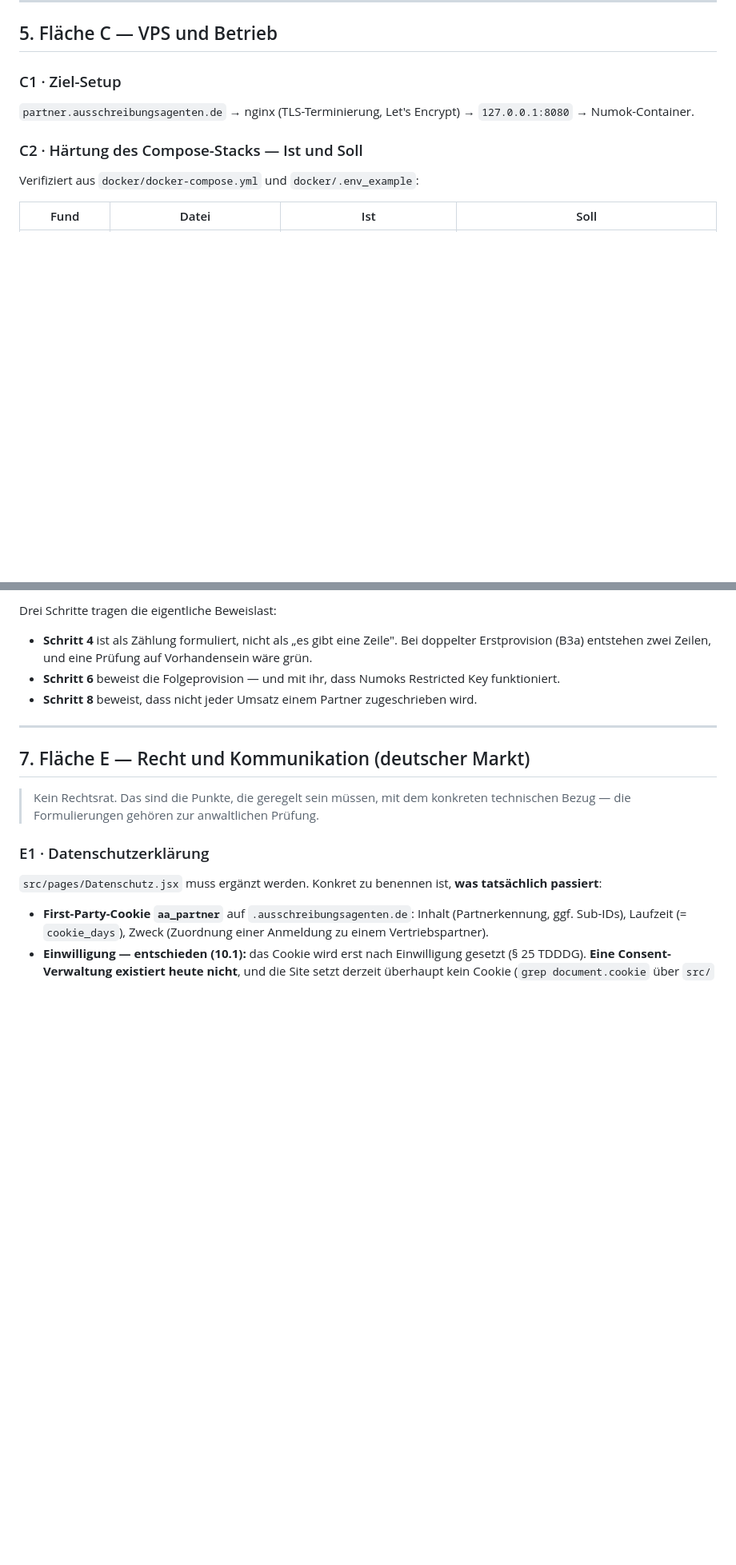
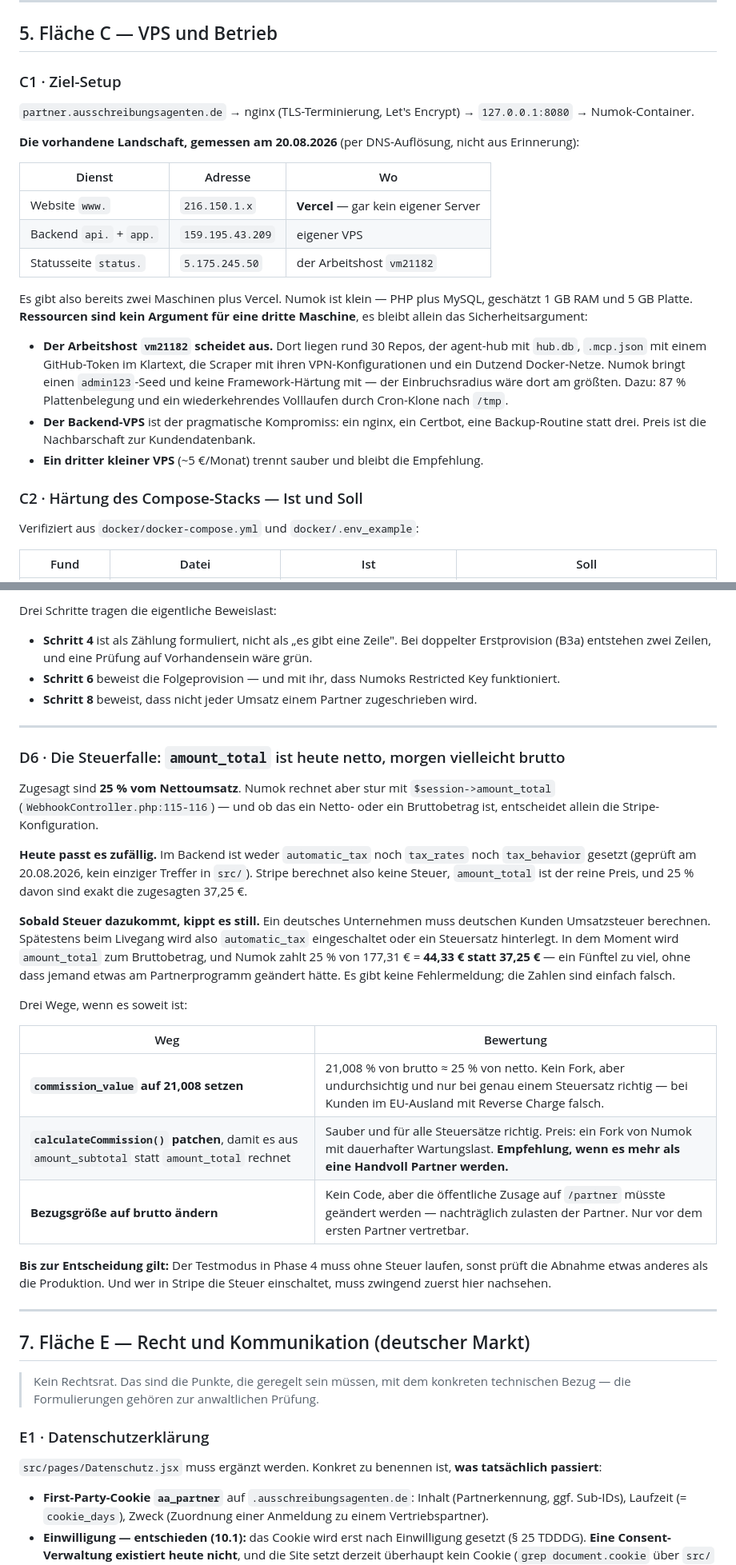
Before and after one commit to shufflethis/ausschreibungsagenten, a Markdown page: docs/PARTNERPROGRAMM-SPEC.md, 2 parts joined by grey strips. Shown at 80% size. GitHub-like rendering; blank space fills up the shorter version.

```diff
--- a/docs/PARTNERPROGRAMM-SPEC.md
+++ b/docs/PARTNERPROGRAMM-SPEC.md
@@ -271,6 +271,20 @@ Neue Datei `tests/test_partner_attribution.py`, Stil wie `tests/test_billing.py`
 
 `partner.ausschreibungsagenten.de` → nginx (TLS-Terminierung, Let's Encrypt) → `127.0.0.1:8080` → Numok-Container.
 
+**Die vorhandene Landschaft, gemessen am 20.08.2026** (per DNS-Auflösung, nicht aus Erinnerung):
+
+| Dienst | Adresse | Wo |
+|---|---|---|
+| Website `www.` | `216.150.1.x` | **Vercel** — gar kein eigener Server |
+| Backend `api.` + `app.` | `159.195.43.209` | eigener VPS |
+| Statusseite `status.` | `5.175.245.50` | der Arbeitshost `vm21182` |
+
+Es gibt also bereits zwei Maschinen plus Vercel. Numok ist klein — PHP plus MySQL, geschätzt 1 GB RAM und 5 GB Platte. **Ressourcen sind kein Argument für eine dritte Maschine**, es bleibt allein das Sicherheitsargument:
+
+- **Der Arbeitshost `vm21182` scheidet aus.** Dort liegen rund 30 Repos, der agent-hub mit `hub.db`, `.mcp.json` mit einem GitHub-Token im Klartext, die Scraper mit ihren VPN-Konfigurationen und ein Dutzend Docker-Netze. Numok bringt einen `admin123`-Seed und keine Framework-Härtung mit — der Einbruchsradius wäre dort am größten. Dazu: 87 % Plattenbelegung und ein wiederkehrendes Volllaufen durch Cron-Klone nach `/tmp`.
+- **Der Backend-VPS** ist der pragmatische Kompromiss: ein nginx, ein Certbot, eine Backup-Routine statt drei. Preis ist die Nachbarschaft zur Kundendatenbank.
+- **Ein dritter kleiner VPS** (~5 €/Monat) trennt sauber und bleibt die Empfehlung.
+
 ### C2 · Härtung des Compose-Stacks — Ist und Soll
 
 Verifiziert aus `docker/docker-compose.yml` und `docker/.env_example`:
@@ -372,6 +386,26 @@ Drei Schritte tragen die eigentliche Beweislast:
 
 ---
 
+### D6 · Die Steuerfalle: `amount_total` ist heute netto, morgen vielleicht brutto
+
+Zugesagt sind **25 % vom Nettoumsatz**. Numok rechnet aber stur mit `$session->amount_total` (`WebhookController.php:115-116`) — und ob das ein Netto- oder ein Bruttobetrag ist, entscheidet allein die Stripe-Konfiguration.
+
+**Heute passt es zufällig.** Im Backend ist weder `automatic_tax` noch `tax_rates` noch `tax_behavior` gesetzt (geprüft am 20.08.2026, kein einziger Treffer in `src/`). Stripe berechnet also keine Steuer, `amount_total` ist der reine Preis, und 25 % davon sind exakt die zugesagten 37,25 €.
+
+**Sobald Steuer dazukommt, kippt es still.** Ein deutsches Unternehmen muss deutschen Kunden Umsatzsteuer berechnen. Spätestens beim Livegang wird also `automatic_tax` eingeschaltet oder ein Steuersatz hinterlegt. In dem Moment wird `amount_total` zum Bruttobetrag, und Numok zahlt 25 % von 177,31 € = **44,33 € statt 37,25 €** — ein Fünftel zu viel, ohne dass jemand etwas am Partnerprogramm geändert hätte. Es gibt keine Fehlermeldung; die Zahlen sind einfach falsch.
+
+Drei Wege, wenn es soweit ist:
+
+| Weg | Bewertung |
+|---|---|
+| **`commission_value` auf 21,008 setzen** | 21,008 % von brutto ≈ 25 % von netto. Kein Fork, aber undurchsichtig und nur bei genau einem Steuersatz richtig — bei Kunden im EU-Ausland mit Reverse Charge falsch. |
+| **`calculateCommission()` patchen**, damit es aus `amount_subtotal` statt `amount_total` rechnet | Sauber und für alle Steuersätze richtig. Preis: ein Fork von Numok mit dauerhafter Wartungslast. **Empfehlung, wenn es mehr als eine Handvoll Partner werden.** |
+| **Bezugsgröße auf brutto ändern** | Kein Code, aber die öffentliche Zusage auf `/partner` müsste geändert werden — nachträglich zulasten der Partner. Nur vor dem ersten Partner vertretbar. |
+
+**Bis zur Entscheidung gilt:** Der Testmodus in Phase 4 muss ohne Steuer laufen, sonst prüft die Abnahme etwas anderes als die Produktion. Und wer in Stripe die Steuer einschaltet, muss zwingend zuerst hier nachsehen.
+
+---
+
 ## 7. Fläche E — Recht und Kommunikation (deutscher Markt)
 
 > Kein Rechtsrat. Das sind die Punkte, die geregelt sein müssen, mit dem konkreten technischen Bezug — die Formulierungen gehören zur anwaltlichen Prüfung.
```
Also changed, not shown: other parts of docs/PARTNERPROGRAMM-SPEC.md (+3 -3 lines), docs/PARTNERPROGRAMM-PLAN.md (+13 -10 lines).
